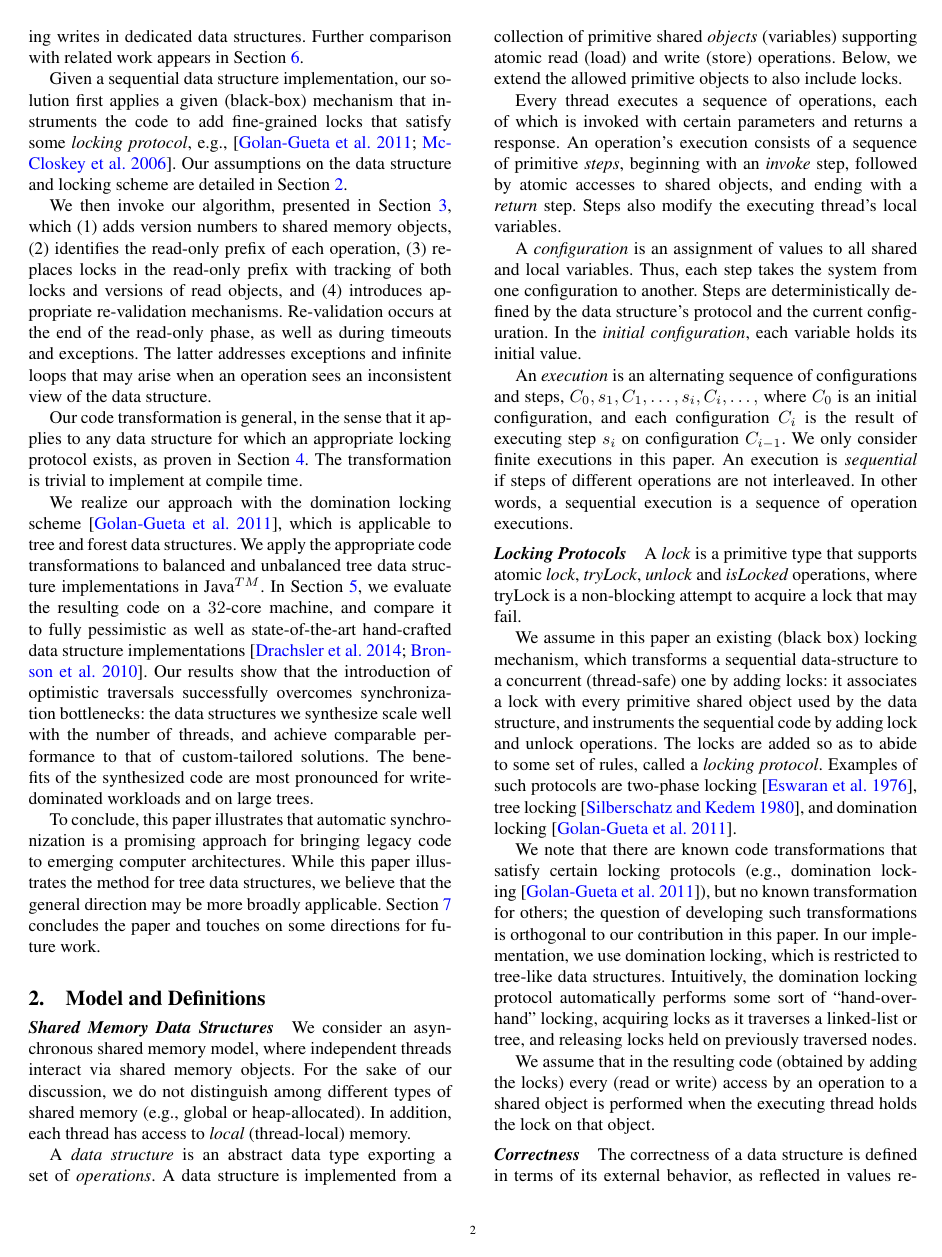
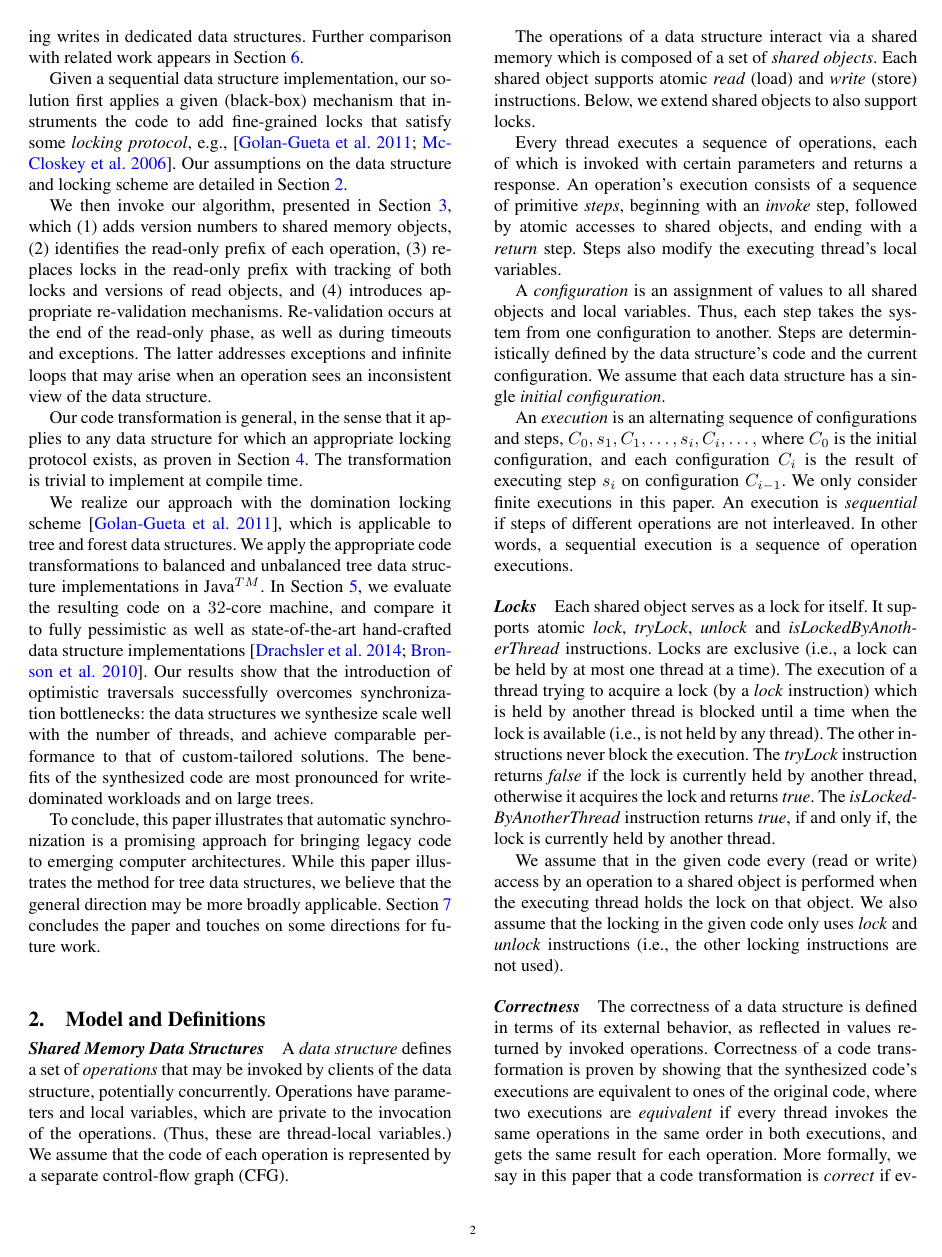
Before and after one commit to Eshcar/AutomaticOptimisticSynchronization, a LaTeX paper (Tex/src/document.tex, which reads Tex/src/preliminariesB.tex): page 2 of 12. Compiled offline with pdfLaTeX; a missing font is replaced by an installed copy or a similar font.

Commit message:
Section 2 + minor updates to Section 3

```diff
--- /dev/null
+++ b/Tex/src/preliminariesB.tex
@@ -0,0 +1,66 @@
+\section{Model and Definitions}\label{sec:model}
+
+
+
+\paragraph{Shared Memory Data Structures}
+
+A \emph{data structure} defines a set of \emph{operations} that may be invoked by
+clients of the data structure, potentially concurrently.
+%
+Operations have parameters and local variables, which are private to the invocation of the operations.
+(Thus, these are thread-local variables.)
+%
+We assume that the code of each operation is represented by a separate control-flow graph (CFG).
+
+The operations of a data structure interact via a shared memory which is composed of a set of \emph{shared objects}.
+%
+Each shared object supports atomic \emph{read} (load) and \emph{write} (store) instructions.
+%
+Below, we extend shared objects to also support locks.
+
+Every thread executes a sequence of operations, each of which is invoked with certain parameters and returns a response.
+An operation's execution consists of a sequence of primitive \emph{steps}, beginning with an \emph{invoke} step, followed by
+atomic accesses to shared objects, and ending with a \emph{return} step. Steps also modify the executing thread's local variables.
+
+A \emph{configuration} is an assignment of values to all shared objects and local variables. Thus, each step takes the system from one
+configuration to another. Steps are deterministically defined by the data structure's code and the current configuration.
+We assume that each data structure has a single \emph{initial configuration}.
+
+An \emph{execution} is an alternating sequence of configurations and steps,
+$C_0,s_1,C_1, \ldots,s_i,C_i,\ldots,$
+where $C_0$ is the initial configuration,
+and each configuration $C_i$ is the result of
+executing step $s_i$ on configuration $C_{i-1}$.
+We only consider finite executions in this paper.
+An execution is \emph{sequential} if steps of different operations are not interleaved.
+In other words, a sequential execution is a sequence of operation executions.
+
+\paragraph{Locks}
+Each shared object serves as a lock for itself.
+It supports atomic \emph{lock}, \emph{tryLock}, \emph{unlock} and \emph{isLockedByAnotherThread} instructions.
+Locks are exclusive (i.e., a lock can be held by at most one thread at a time).
+The execution of a thread
+trying to acquire a lock (by a \emph{lock} instruction) which is
+held by another thread is blocked until a time when the
+lock is available (i.e., is not held by any thread).
+The other instructions never block the execution.
+The \emph{tryLock} instruction returns \emph{false} if the lock is currently held by another thread, otherwise it acquires the lock and returns \emph{true}.
+The \emph{isLockedByAnotherThread} instruction returns \emph{true}, if and only if, the lock is currently held by another thread.
+
+We assume that in the given code every (read
+or write) access by an operation to a shared object is performed when the
+executing thread holds the lock on that object.
+We also assume that the locking in the given code only uses \emph{lock} and \emph{unlock} instructions
+(i.e., the other locking instructions are not used).
+
+
+
+\paragraph{Correctness}
+
+The correctness of a data structure is defined in terms of its external behavior, as reflected in values returned by invoked operations.
+Correctness of a code transformation is proven by showing that the synthesized code's executions are equivalent to ones of the original code,
+where two executions are  \emph{equivalent} if every thread invokes the same
+operations in the same order  in both executions, and gets the same result for each operation. More formally, we say in this paper that a code transformation is \emph{correct} if every execution of the transformed code
+is equivalent to some execution of the original code.
+
+The widely-used correctness criterion of serializability relies on equivalence to sequential executions in order to
```
Also changed, not shown: Tex/src/algorithmB.tex (+14 -14 lines), Tex/src/document.tex (+1 -1 lines), Tex/src/preliminariesB.tex (9 more changed lines).
